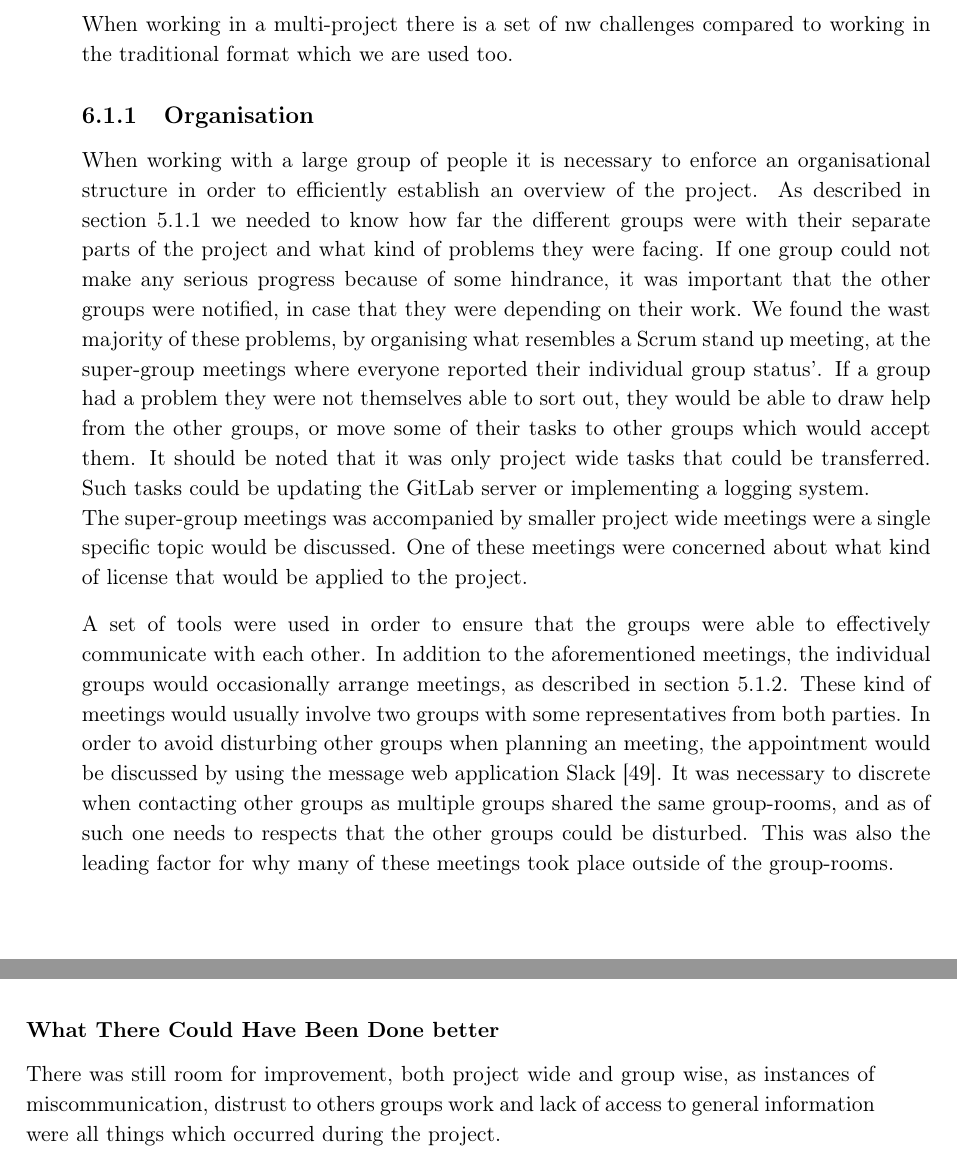
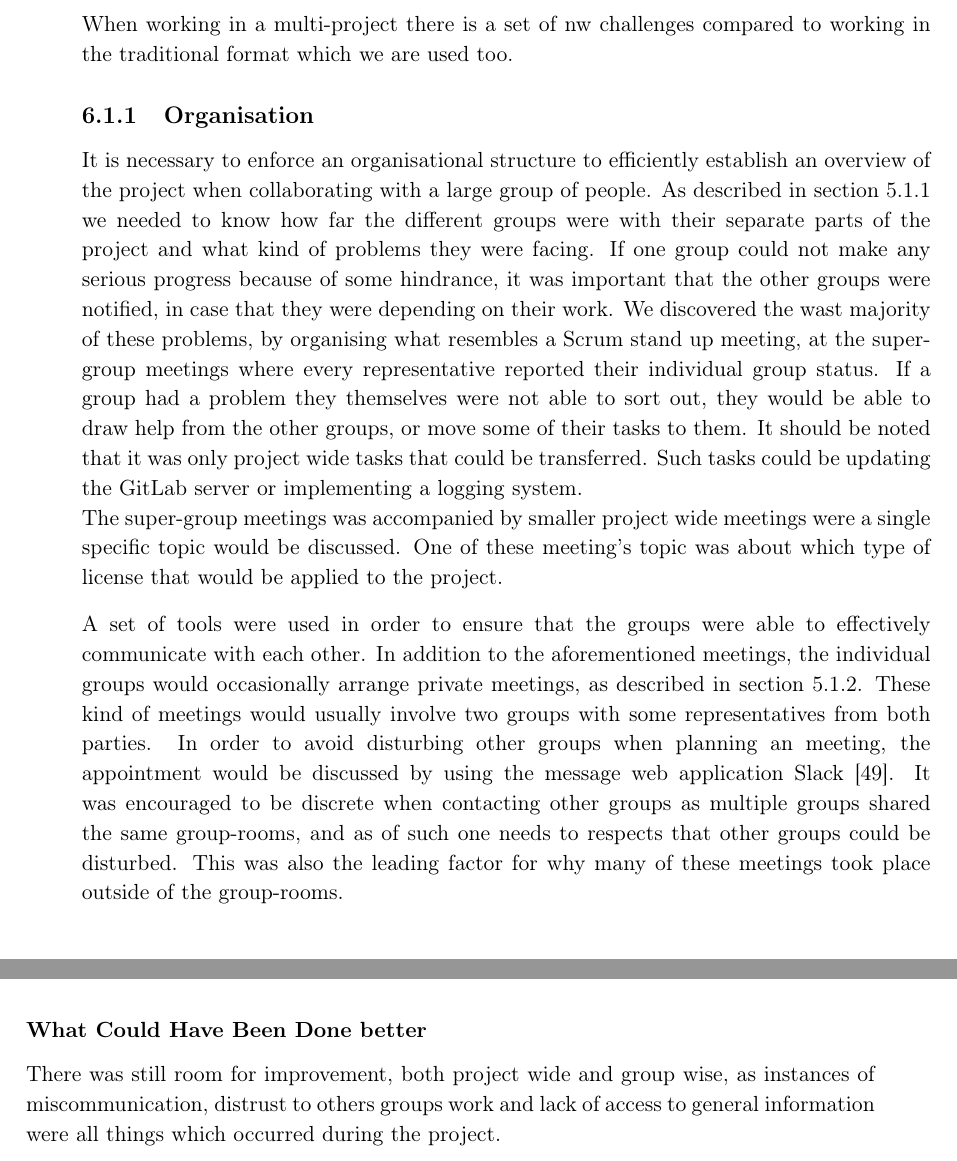
Before and after one commit to JacobNielsenn/sw608f16, a LaTeX thesis (rapport.tex, which reads experience/multi_project.tex): two parts of pages 45 and 46 of 58, joined at a grey line, cut so that both start at the same text. Compiled offline with pdfLaTeX.

Commit message:
Section Organisation can be reviewed [experience/multi_project]

```diff
--- a/experience/multi_project.tex
+++ b/experience/multi_project.tex
@@ -4,12 +4,12 @@ When working in a multi-project there is a set of nw challenges compared to work
 
 \subsection{Organisation}
 % Hordan er tingene blevet organiseret? De forskellige former for møder, slack, issues[gitlab], repoes
-When working with a large group of people it is necessary to enforce an organisational structure in order to efficiently establish an overview of the project. As described in \cref{subsec:supergroup_meetings} we needed to know how far the different groups were with their separate parts of the project and what kind of problems they were facing. If one group could not make any serious progress because of some hindrance, it was important that the other groups were notified, in case that they were depending on their work. We found the wast majority of these problems, by organising what resembles a Scrum stand up meeting, at the super-group meetings where everyone reported their individual group status'. If a group had a problem they were not themselves able to sort out, they would be able to draw help from the other groups, or move some of their tasks to other groups which would accept them. It should be noted that it was only project wide tasks that could be transferred. Such tasks could be updating the GitLab server or implementing a logging system. \\
-The super-group meetings was accompanied by smaller project wide meetings were a single specific topic would be discussed. One of these meetings were concerned about what kind of license that would be applied to the project.
+It is necessary to enforce an organisational structure to efficiently establish an overview of the project when collaborating with a large group of people. As described in \cref{subsec:supergroup_meetings} we needed to know how far the different groups were with their separate parts of the project and what kind of problems they were facing. If one group could not make any serious progress because of some hindrance, it was important that the other groups were notified, in case that they were depending on their work. We discovered the wast majority of these problems, by organising what resembles a Scrum stand up meeting, at the super-group meetings where every representative reported their individual group status. If a group had a problem they themselves were not able to sort out, they would be able to draw help from the other groups, or move some of their tasks to them. It should be noted that it was only project wide tasks that could be transferred. Such tasks could be updating the GitLab server or implementing a logging system. \\
+The super-group meetings was accompanied by smaller project wide meetings were a single specific topic would be discussed. One of these meeting's topic was about which type of license that would be applied to the project.
 
-A set of tools were used in order to ensure that the groups were able to effectively communicate with each other. In addition to the aforementioned meetings, the individual groups would occasionally arrange meetings, as described in \cref{subsec:small_meetings}. These kind of meetings would usually involve two groups with some representatives from both parties. In order to avoid disturbing other groups when planning an meeting, the appointment would be discussed by using the message web application Slack \cite{slack}. It was necessary to discrete when contacting other groups as multiple groups shared the same group-rooms, and as of such one needs to respects that the other groups could be disturbed. This was also the leading factor for why many of these meetings took place outside of the group-rooms.
+A set of tools were used in order to ensure that the groups were able to effectively communicate with each other. In addition to the aforementioned meetings, the individual groups would occasionally arrange private meetings, as described in \cref{subsec:small_meetings}. These kind of meetings would usually involve two groups with some representatives from both parties. In order to avoid disturbing other groups when planning an meeting, the appointment would be discussed by using the message web application Slack \cite{slack}. It was encouraged to be discrete when contacting other groups as multiple groups shared the same group-rooms, and as of such one needs to respects that other groups could be disturbed. This was also the leading factor for why many of these meetings took place outside of the group-rooms.
 
-\subsubsection*{What There Could Have Been Done better}
+\subsubsection*{What Could Have Been Done better}
 There was still room for improvement, both project wide and group wise, as instances of miscommunication, distrust to others groups work and lack of access to general information were all things % Nogen der kan komme på noget bedre end "things"? \Anders
  which occurred during the project.
 
```
